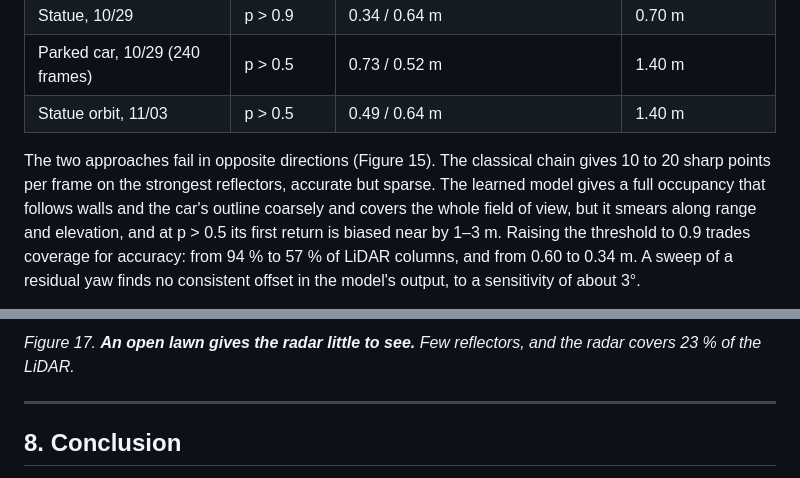
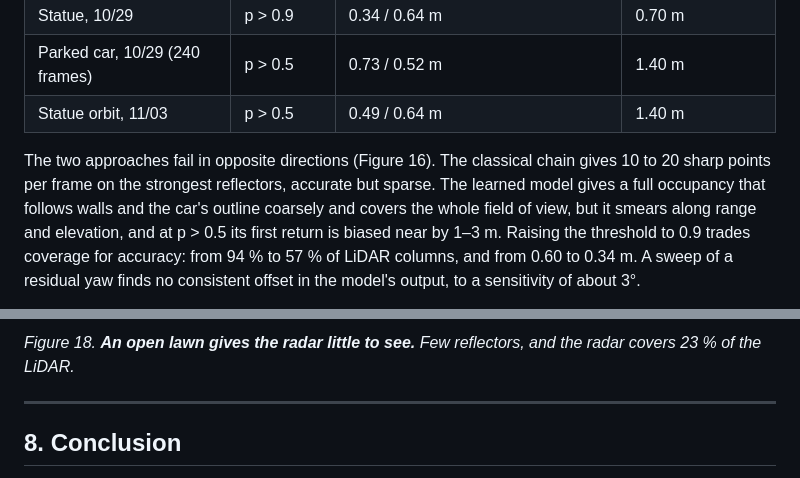
Before and after one commit to berlin0308/radar-camera-3d, a Markdown page: report/draft.md, 2 parts joined by grey strips. Drawn GitHub-style.

```diff
--- a/report/draft.md
+++ b/report/draft.md
@@ -330,5 +335,5 @@ To place these results, I ran a released checkpoint of GRT \citep{Huang:GRT:2025
 | Parked car, 10/29 (240 frames) | p > 0.5 | 0.73 / 0.52 m | 1.40 m |
 | Statue orbit, 11/03 | p > 0.5 | 0.49 / 0.64 m | 1.40 m |
 
-The two approaches fail in opposite directions (Figure 15). The classical chain gives 10 to 20 sharp points per frame on the strongest reflectors, accurate but sparse. The learned model gives a full occupancy that follows walls and the car's outline coarsely and covers the whole field of view, but it smears along range and elevation, and at p > 0.5 its first return is biased near by 1–3 m. Raising the threshold to 0.9 trades coverage for accuracy: from 94 % to 57 % of LiDAR columns, and from 0.60 to 0.34 m. A sweep of a residual yaw finds no consistent offset in the model's output, to a sensitivity of about 3°.
+The two approaches fail in opposite directions (Figure 16). The classical chain gives 10 to 20 sharp points per frame on the strongest reflectors, accurate but sparse. The learned model gives a full occupancy that follows walls and the car's outline coarsely and covers the whole field of view, but it smears along range and elevation, and at p > 0.5 its first return is biased near by 1–3 m. Raising the threshold to 0.9 trades coverage for accuracy: from 94 % to 57 % of LiDAR columns, and from 0.60 to 0.34 m. A sweep of a residual yaw finds no consistent offset in the model's output, to a sensitivity of about 3°.
 
@@ -360,5 +365,5 @@ The two approaches fail in opposite directions (Figure 15). The classical chain
 
-*Figure 17. **An open lawn gives the radar little to see.** Few reflectors, and the radar covers 23 % of the LiDAR.*
+*Figure 18. **An open lawn gives the radar little to see.** Few reflectors, and the radar covers 23 % of the LiDAR.*
 
 ---
 
```
Also changed, not shown: other parts of report/draft.md (+17 -12 lines), EXPERIMENTS.md (+10 -0 lines), PROGRESS.md (+6 -6 lines), experiments/night-orbit/README.md (added, +53 -0 lines), figures/accum_scotty_1119.png (added), figures/day_night_scotty.png (added), figures/ego_check_scotty_1119.png (added), figures/poses_scotty_1119.png (added), 1 other file.
